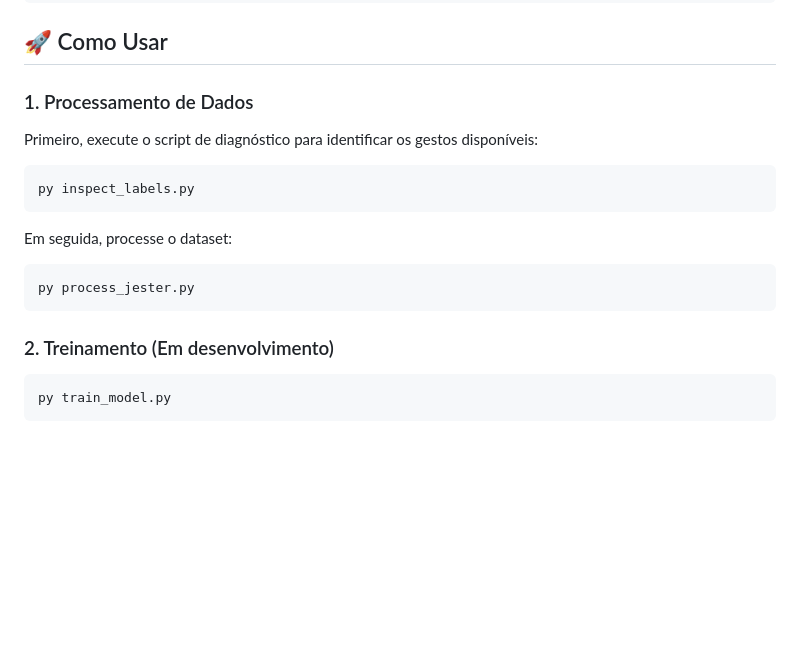
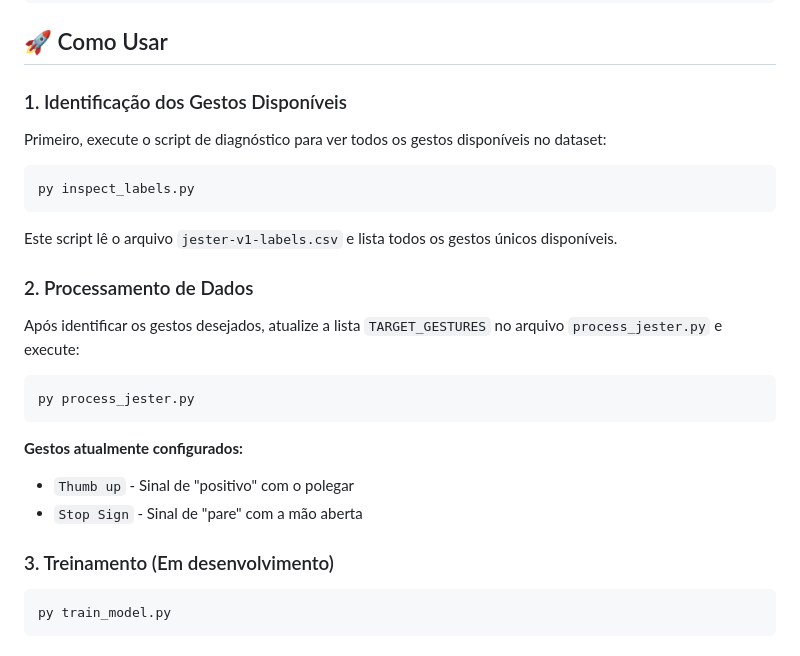
Before and after one commit to FelipeRangelSilvestre/SmartCamAI, a Markdown page: README.md, the part around the change printed below. GitHub-like rendering; blank space fills up the shorter version.

````diff
--- a/README.md
+++ b/README.md
@@ -80,18 +86,24 @@ smartcam-ai/
 
 ## 🚀 Como Usar
 
-### 1. Processamento de Dados
-Primeiro, execute o script de diagnóstico para identificar os gestos disponíveis:
+### 1. Identificação dos Gestos Disponíveis
+Primeiro, execute o script de diagnóstico para ver todos os gestos disponíveis no dataset:
 ```bash
 py inspect_labels.py
 ```
+Este script lê o arquivo `jester-v1-labels.csv` e lista todos os gestos únicos disponíveis.
 
-Em seguida, processe o dataset:
+### 2. Processamento de Dados
+Após identificar os gestos desejados, atualize a lista `TARGET_GESTURES` no arquivo `process_jester.py` e execute:
 ```bash
 py process_jester.py
 ```
 
-### 2. Treinamento (Em desenvolvimento)
+**Gestos atualmente configurados:**
+- `Thumb up` - Sinal de "positivo" com o polegar
+- `Stop Sign` - Sinal de "pare" com a mão aberta
+
+### 3. Treinamento (Em desenvolvimento)
 ```bash
 py train_model.py
 ```
````
Also changed, not shown: other parts of README.md (+29 -17 lines).
